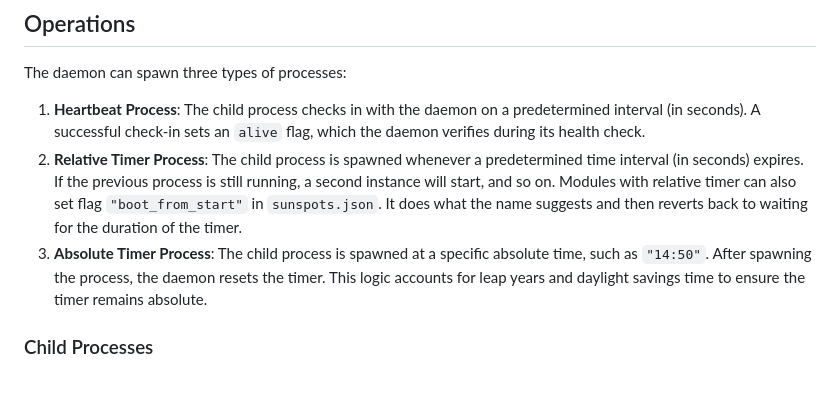
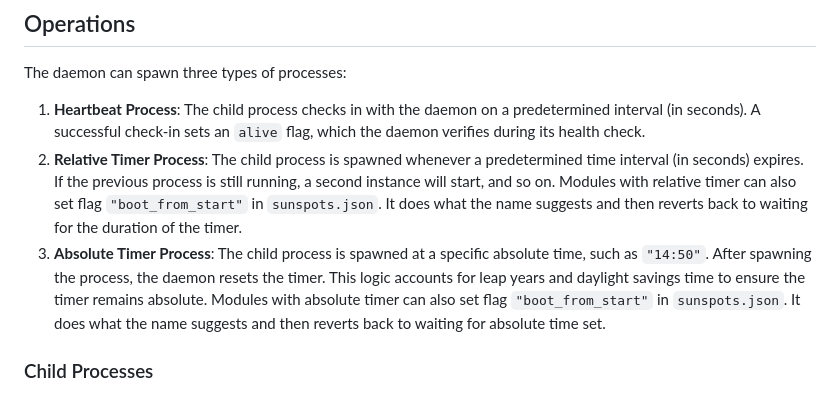
Before and after one commit to Under-Bordet-AB/Sunspots, a Markdown page: docs/manual/daemon_manual.md, the part around the change. GitHub-like rendering.

Commit message:
Updated daemon manual

```diff
--- a/docs/manual/daemon_manual.md
+++ b/docs/manual/daemon_manual.md
@@ -6,7 +6,7 @@
 The daemon can spawn three types of processes:
 1. **Heartbeat Process**: The child process checks in with the daemon on a predetermined interval (in seconds). A successful check-in sets an `alive` flag, which the daemon verifies during its health check.
 2. **Relative Timer Process**: The child process is spawned whenever a predetermined time interval (in seconds) expires. If the previous process is still running, a second instance will start, and so on. Modules with relative timer can also set flag `"boot_from_start"` in `sunspots.json`. It does what the name suggests and then reverts back to waiting for the duration of the timer.
-3. **Absolute Timer Process**: The child process is spawned at a specific absolute time, such as `"14:50"`. After spawning the process, the daemon resets the timer. This logic accounts for leap years and daylight savings time to ensure the timer remains absolute.
+3. **Absolute Timer Process**: The child process is spawned at a specific absolute time, such as `"14:50"`. After spawning the process, the daemon resets the timer. This logic accounts for leap years and daylight savings time to ensure the timer remains absolute. Modules with absolute timer can also set flag `"boot_from_start"` in `sunspots.json`. It does what the name suggests and then reverts back to waiting for absolute time set.
 
 ### Child Processes
 All children spawned by the daemon use `Sunspots/` as their current working directory. Keep this in mind when adding your own modules to the system. This pathing is reflected in the `"bin_path"` field of the `sunspots.json` configuration file, allowing the daemon to locate the correct binaries during runtime.
```
